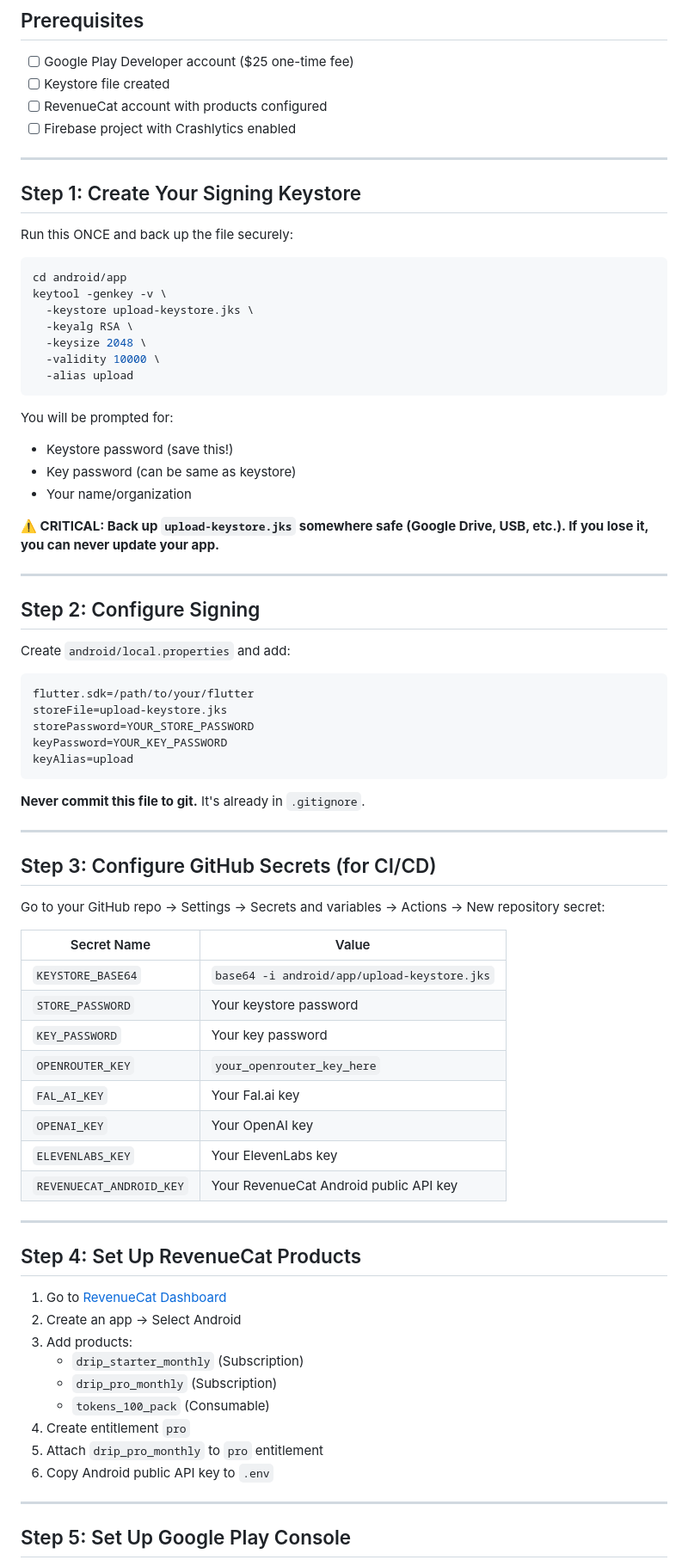
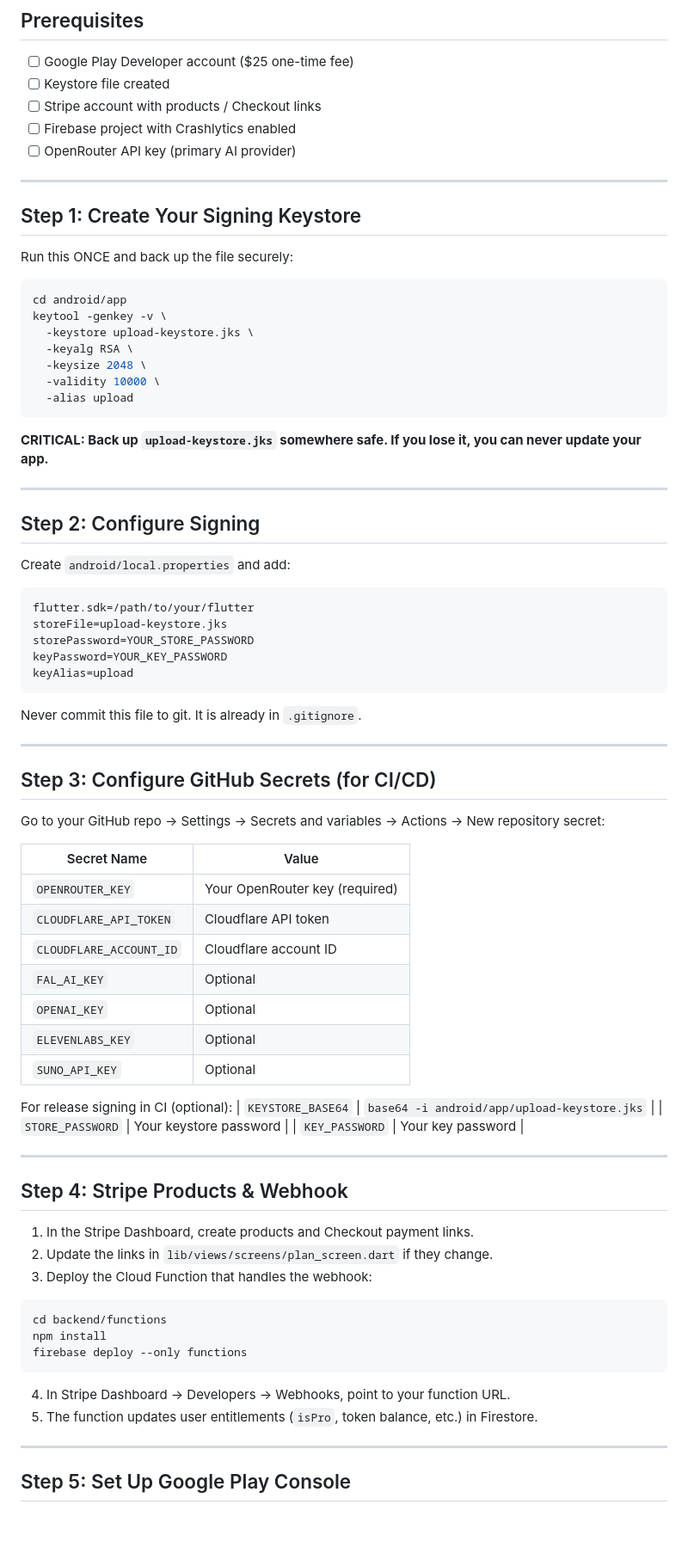
Before and after one commit to depressedbutdoingit-hash/Drip-Vision, a Markdown page: RELEASE_GUIDE.md, the part around one of its changes. Shown at 86% size. Rendered like a GitHub page; blank space fills up the shorter version.

````diff
--- a/RELEASE_GUIDE.md
+++ b/RELEASE_GUIDE.md
@@ -4,8 +4,9 @@
 
 - [ ] Google Play Developer account ($25 one-time fee)
 - [ ] Keystore file created
-- [ ] RevenueCat account with products configured
+- [ ] Stripe account with products / Checkout links
 - [ ] Firebase project with Crashlytics enabled
+- [ ] OpenRouter API key (primary AI provider)
 
 ---
 
@@ -23,12 +24,7 @@ keytool -genkey -v \
   -alias upload
 ```
 
-You will be prompted for:
-- Keystore password (save this!)
-- Key password (can be same as keystore)
-- Your name/organization
-
-**⚠️ CRITICAL: Back up `upload-keystore.jks` somewhere safe (Google Drive, USB, etc.). If you lose it, you can never update your app.**
+**CRITICAL: Back up `upload-keystore.jks` somewhere safe. If you lose it, you can never update your app.**
 
 ---
 
@@ -44,7 +40,7 @@ keyPassword=YOUR_KEY_PASSWORD
 keyAlias=upload
 ```
 
-**Never commit this file to git.** It's already in `.gitignore`.
+Never commit this file to git. It is already in `.gitignore`.
 
 ---
 
@@ -54,28 +50,35 @@ Go to your GitHub repo → Settings → Secrets and variables → Actions → Ne
 
 | Secret Name | Value |
 |---|---|
+| `OPENROUTER_KEY` | Your OpenRouter key (required) |
+| `CLOUDFLARE_API_TOKEN` | Cloudflare API token |
+| `CLOUDFLARE_ACCOUNT_ID` | Cloudflare account ID |
+| `FAL_AI_KEY` | Optional |
+| `OPENAI_KEY` | Optional |
+| `ELEVENLABS_KEY` | Optional |
+| `SUNO_API_KEY` | Optional |
+
+For release signing in CI (optional):
 | `KEYSTORE_BASE64` | `base64 -i android/app/upload-keystore.jks` |
 | `STORE_PASSWORD` | Your keystore password |
 | `KEY_PASSWORD` | Your key password |
-| `OPENROUTER_KEY` | `your_openrouter_key_here` |
-| `FAL_AI_KEY` | Your Fal.ai key |
-| `OPENAI_KEY` | Your OpenAI key |
-| `ELEVENLABS_KEY` | Your ElevenLabs key |
-| `REVENUECAT_ANDROID_KEY` | Your RevenueCat Android public API key |
 
 ---
 
-## Step 4: Set Up RevenueCat Products
+## Step 4: Stripe Products & Webhook
 
-1. Go to [RevenueCat Dashboard](https://app.revenuecat.com)
-2. Create an app → Select Android
-3. Add products:
-   - `drip_starter_monthly` (Subscription)
-   - `drip_pro_monthly` (Subscription)
-   - `tokens_100_pack` (Consumable)
-4. Create entitlement `pro`
-5. Attach `drip_pro_monthly` to `pro` entitlement
-6. Copy Android public API key to `.env`
+1. In the Stripe Dashboard, create products and Checkout payment links.
+2. Update the links in `lib/views/screens/plan_screen.dart` if they change.
+3. Deploy the Cloud Function that handles the webhook:
+
+```bash
+cd backend/functions
+npm install
+firebase deploy --only functions
+```
+
+4. In Stripe Dashboard → Developers → Webhooks, point to your function URL.
+5. The function updates user entitlements (`isPro`, token balance, etc.) in Firestore.
 
 ---
 
````
Also changed, not shown: other parts of RELEASE_GUIDE.md (+15 -68 lines).
